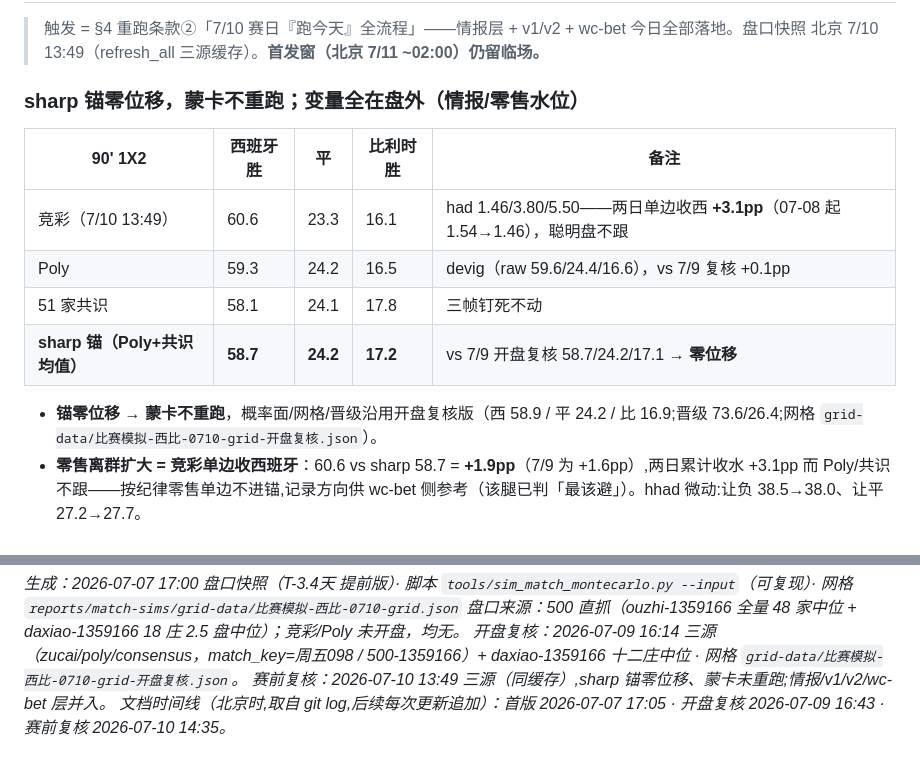
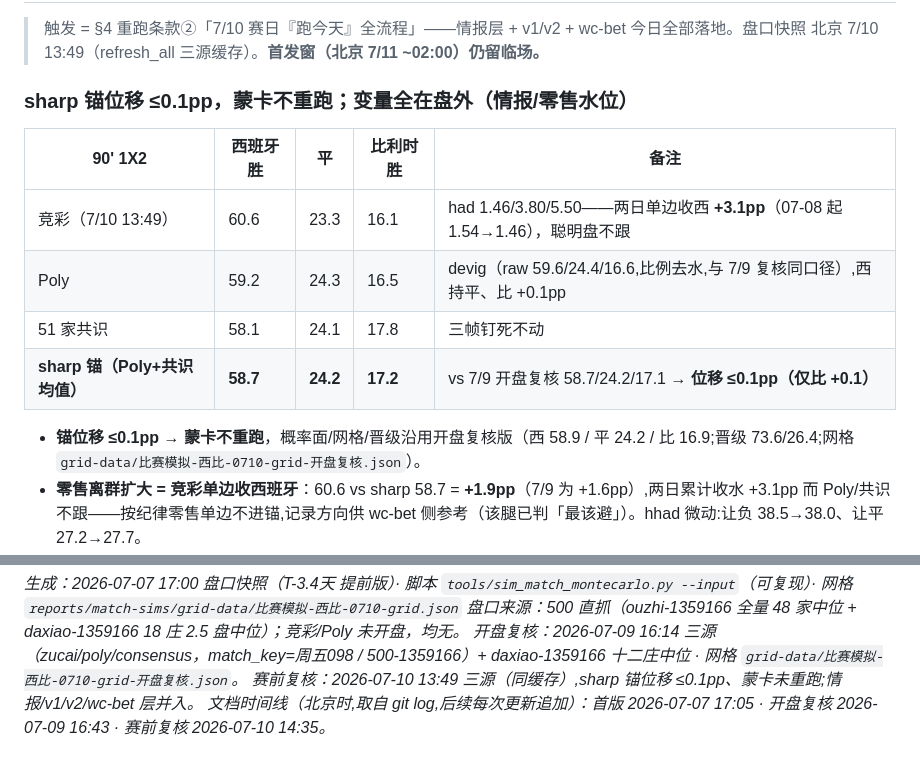
Before and after one commit to hyndaniel/fifa-world-cup-2026, a Markdown page: reports/match-sims/比赛模拟-098-西班牙vs比利时-2026-07-10.md, 2 parts joined by grey strips. Rendered like a GitHub page.

Commit message:
review 修正: 098 Poly 行改比例去水同口径(59.2/24.3), 零位移改精确表述(≤0.1pp,仅比+0.1)
Co-Authored-By: Claude Fable 5 <noreply@anthropic.com>

```diff
--- a/reports/match-sims/比赛模拟-098-西班牙vs比利时-2026-07-10.md
+++ b/reports/match-sims/比赛模拟-098-西班牙vs比利时-2026-07-10.md
@@ -132,16 +132,16 @@
 
 > 触发 = §4 重跑条款②「7/10 赛日『跑今天』全流程」——情报层 + v1/v2 + wc-bet 今日全部落地。盘口快照 北京 7/10 13:49（refresh_all 三源缓存）。**首发窗（北京 7/11 ~02:00）仍留临场。**
 
-### sharp 锚零位移，蒙卡不重跑；变量全在盘外（情报/零售水位）
+### sharp 锚位移 ≤0.1pp，蒙卡不重跑；变量全在盘外（情报/零售水位）
 
 | 90' 1X2 | 西班牙胜 | 平 | 比利时胜 | 备注 |
 |---|---|---|---|---|
 | 竞彩（7/10 13:49） | 60.6 | 23.3 | 16.1 | had 1.46/3.80/5.50——两日单边收西 **+3.1pp**（07-08 起 1.54→1.46），聪明盘不跟 |
-| Poly | 59.3 | 24.2 | 16.5 | devig（raw 59.6/24.4/16.6），vs 7/9 复核 +0.1pp |
+| Poly | 59.2 | 24.3 | 16.5 | devig（raw 59.6/24.4/16.6,比例去水,与 7/9 复核同口径）,西持平、比 +0.1pp |
 | 51 家共识 | 58.1 | 24.1 | 17.8 | 三帧钉死不动 |
-| **sharp 锚（Poly+共识均值）** | **58.7** | **24.2** | **17.2** | vs 7/9 开盘复核 58.7/24.2/17.1 → **零位移** |
+| **sharp 锚（Poly+共识均值）** | **58.7** | **24.2** | **17.2** | vs 7/9 开盘复核 58.7/24.2/17.1 → **位移 ≤0.1pp（仅比 +0.1）** |
 
-- **锚零位移 → 蒙卡不重跑**，概率面/网格/晋级沿用开盘复核版（西 58.9 / 平 24.2 / 比 16.9;晋级 73.6/26.4;网格 `grid-data/比赛模拟-西比-0710-grid-开盘复核.json`）。
+- **锚位移 ≤0.1pp → 蒙卡不重跑**，概率面/网格/晋级沿用开盘复核版（西 58.9 / 平 24.2 / 比 16.9;晋级 73.6/26.4;网格 `grid-data/比赛模拟-西比-0710-grid-开盘复核.json`）。
 - **零售离群扩大 = 竞彩单边收西班牙**：60.6 vs sharp 58.7 = **+1.9pp**（7/9 为 +1.6pp）,两日累计收水 +3.1pp 而 Poly/共识不跟——按纪律零售单边不进锚,记录方向供 wc-bet 侧参考（该腿已判「最该避」）。hhad 微动:让负 38.5→38.0、让平 27.2→27.7。
 - **情报层落地**（`reports/intel/2026-07-10__赛前情报-QF098.md`,15 确证/1 证伪）,§4 缺口②解除:
   - 比利时 **Onana ACL 报销**(足协官宣,Tielemans+Vanaken 补双后腰)——中场屏障硬减配;**KDB 体能管理、预计回归首发但两版预测 XI 矛盾 = 最大临场变量**;Debast 需体测大概率仍缺。
@@ -157,5 +157,5 @@
 *生成：2026-07-07 17:00 盘口快照（T-3.4天 提前版）· 脚本 `tools/sim_match_montecarlo.py --input`（可复现）· 网格 `reports/match-sims/grid-data/比赛模拟-西比-0710-grid.json`*
 *盘口来源：500 直抓（ouzhi-1359166 全量 48 家中位 + daxiao-1359166 18 庄 2.5 盘中位）；竞彩/Poly 未开盘，均无。*
 *开盘复核：2026-07-09 16:14 三源（zucai/poly/consensus，match_key=周五098 / 500-1359166）+ daxiao-1359166 十二庄中位 · 网格 `grid-data/比赛模拟-西比-0710-grid-开盘复核.json`。*
-*赛前复核：2026-07-10 13:49 三源（同缓存）,sharp 锚零位移、蒙卡未重跑;情报/v1/v2/wc-bet 层并入。*
+*赛前复核：2026-07-10 13:49 三源（同缓存）,sharp 锚位移 ≤0.1pp、蒙卡未重跑;情报/v1/v2/wc-bet 层并入。*
 *文档时间线（北京时,取自 git log,后续每次更新追加）：首版 2026-07-07 17:05 · 开盘复核 2026-07-09 16:43 · 赛前复核 2026-07-10 14:35。*
```
